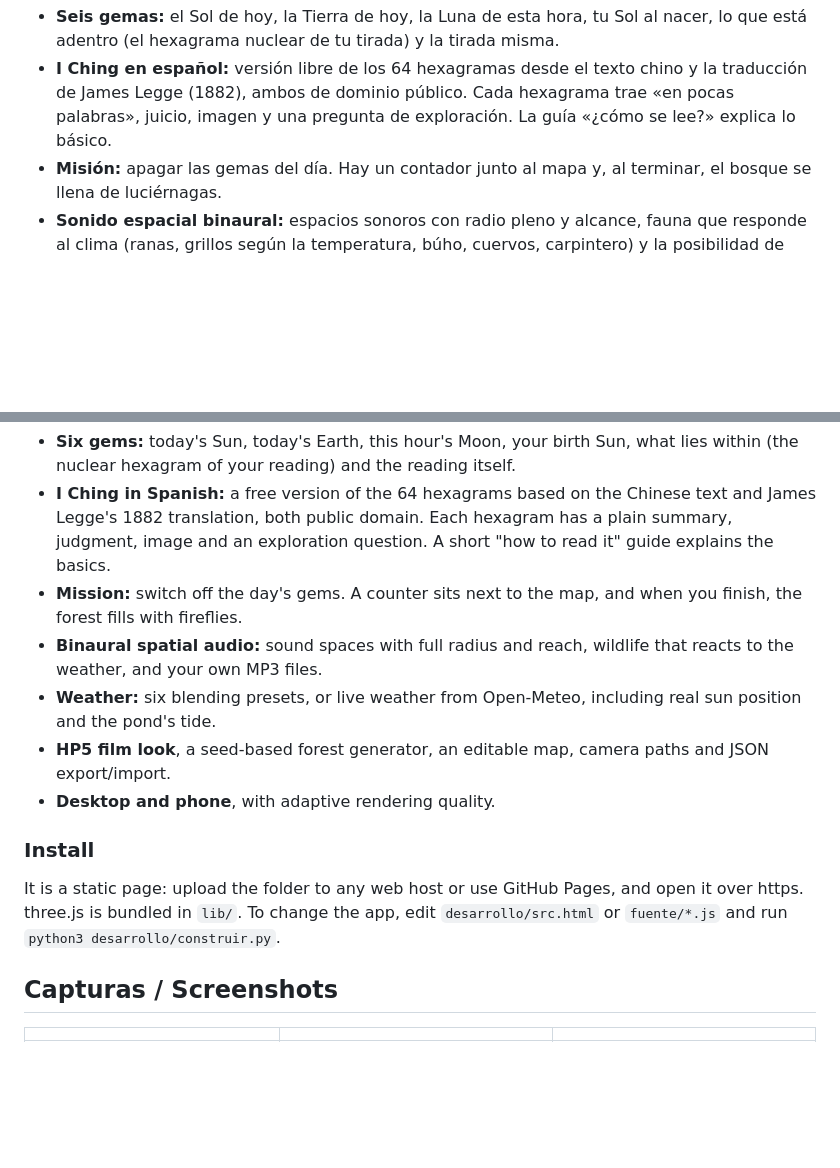
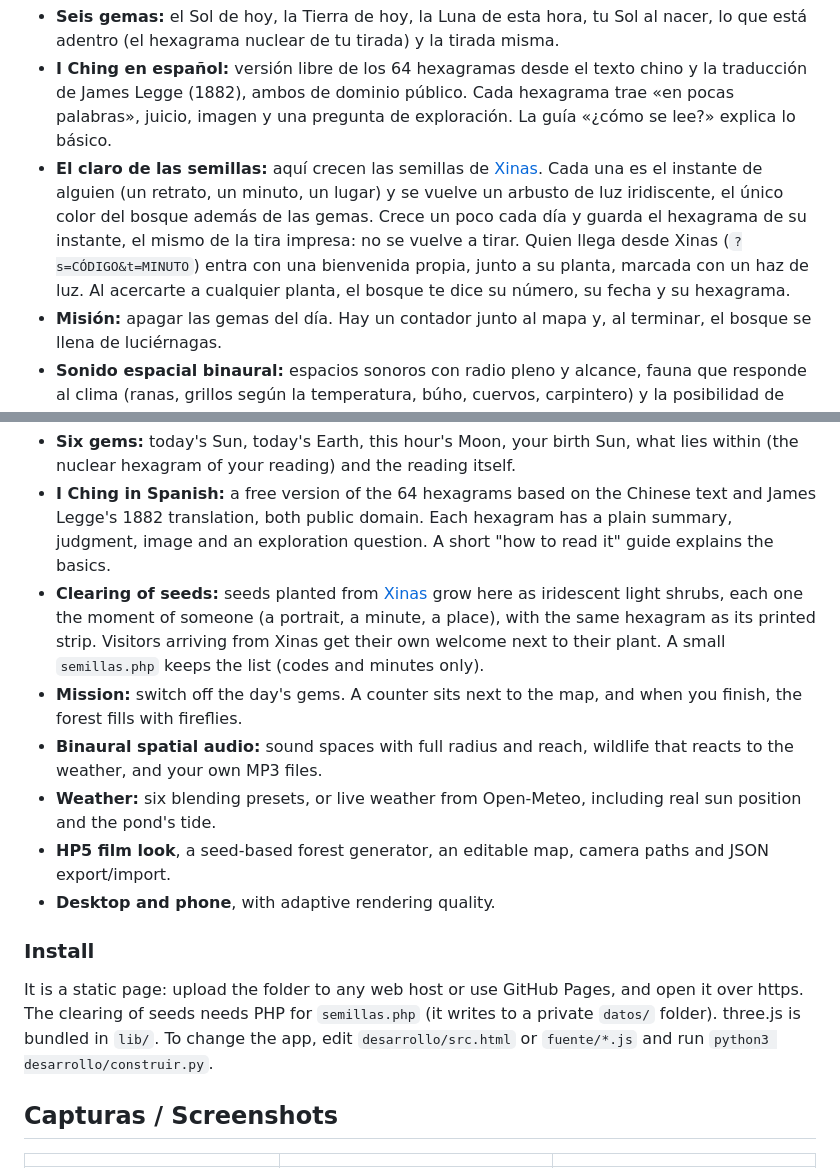
Before and after one commit to loquellega/endeles, a Markdown page: README.md, 2 parts joined by grey strips. Rendered like a GitHub page; blank space fills up the shorter version.

```diff
--- a/README.md
+++ b/README.md
@@ -15,6 +15,7 @@ Bajo seis de esos sonidos brilla una gema de color, lo único con color en el bo
 - **Umbral en cuatro pasos:** el bosque, tus datos, tu pregunta y la tirada. Las seis líneas de milenrama construyen el bosque. El trigrama de abajo da el suelo, el de arriba la atmósfera, y las líneas que cambian lo transforman mientras caminas.
 - **Seis gemas:** el Sol de hoy, la Tierra de hoy, la Luna de esta hora, tu Sol al nacer, lo que está adentro (el hexagrama nuclear de tu tirada) y la tirada misma.
 - **I Ching en español:** versión libre de los 64 hexagramas desde el texto chino y la traducción de James Legge (1882), ambos de dominio público. Cada hexagrama trae «en pocas palabras», juicio, imagen y una pregunta de exploración. La guía «¿cómo se lee?» explica lo básico.
+- **El claro de las semillas:** aquí crecen las semillas de [Xinas](https://github.com/loquellega/xinas). Cada una es el instante de alguien (un retrato, un minuto, un lugar) y se vuelve un arbusto de luz iridiscente, el único color del bosque además de las gemas. Crece un poco cada día y guarda el hexagrama de su instante, el mismo de la tira impresa: no se vuelve a tirar. Quien llega desde Xinas (`?s=CÓDIGO&t=MINUTO`) entra con una bienvenida propia, junto a su planta, marcada con un haz de luz. Al acercarte a cualquier planta, el bosque te dice su número, su fecha y su hexagrama.
 - **Misión:** apagar las gemas del día. Hay un contador junto al mapa y, al terminar, el bosque se llena de luciérnagas.
 - **Sonido espacial binaural:** espacios sonoros con radio pleno y alcance, fauna que responde al clima (ranas, grillos según la temperatura, búho, cuervos, carpintero) y la posibilidad de cargar tus propios MP3.
 - **Clima:** seis climas que se funden entre sí, o el clima real de un lugar vía Open-Meteo (temperatura, humedad, viento, lluvia, visibilidad, sol real y marea del estanque).
@@ -45,6 +47,7 @@ Under six of those sounds glows a colored gem, the only color in the grey forest
 - **Four-step threshold:** the forest, your details, your question and the reading. Six yarrow-stalk lines build the forest. The lower trigram shapes the ground, the upper one the atmosphere, and changing lines transform it as you walk.
 - **Six gems:** today's Sun, today's Earth, this hour's Moon, your birth Sun, what lies within (the nuclear hexagram of your reading) and the reading itself.
 - **I Ching in Spanish:** a free version of the 64 hexagrams based on the Chinese text and James Legge's 1882 translation, both public domain. Each hexagram has a plain summary, judgment, image and an exploration question. A short "how to read it" guide explains the basics.
+- **Clearing of seeds:** seeds planted from [Xinas](https://github.com/loquellega/xinas) grow here as iridescent light shrubs, each one the moment of someone (a portrait, a minute, a place), with the same hexagram as its printed strip. Visitors arriving from Xinas get their own welcome next to their plant. A small `semillas.php` keeps the list (codes and minutes only).
 - **Mission:** switch off the day's gems. A counter sits next to the map, and when you finish, the forest fills with fireflies.
 - **Binaural spatial audio:** sound spaces with full radius and reach, wildlife that reacts to the weather, and your own MP3 files.
 - **Weather:** six blending presets, or live weather from Open-Meteo, including real sun position and the pond's tide.
@@ -53,7 +56,7 @@ Under six of those sounds glows a colored gem, the only color in the grey forest
 
 ### Install
 
-It is a static page: upload the folder to any web host or use GitHub Pages, and open it over https. three.js is bundled in `lib/`. To change the app, edit `desarrollo/src.html` or `fuente/*.js` and run `python3 desarrollo/construir.py`.
+It is a static page: upload the folder to any web host or use GitHub Pages, and open it over https. The clearing of seeds needs PHP for `semillas.php` (it writes to a private `datos/` folder). three.js is bundled in `lib/`. To change the app, edit `desarrollo/src.html` or `fuente/*.js` and run `python3 desarrollo/construir.py`.
 
 ## Capturas / Screenshots
 
```
Also changed, not shown: other parts of README.md (+5 -3 lines), docs/capturas/15-claro-semillas.png (added), docs/capturas/16-movil-llegada-xinas.png (added), 7 other files.
